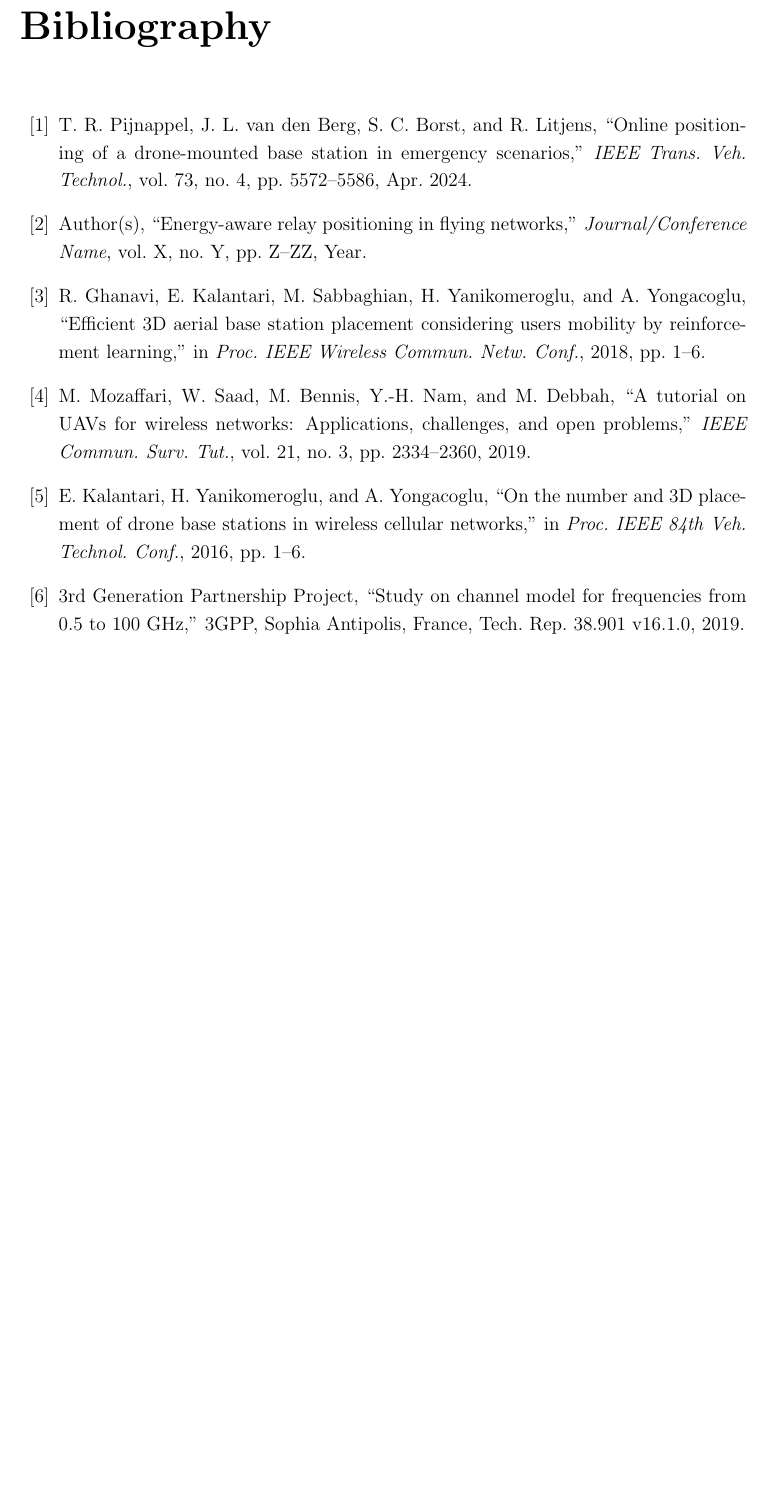
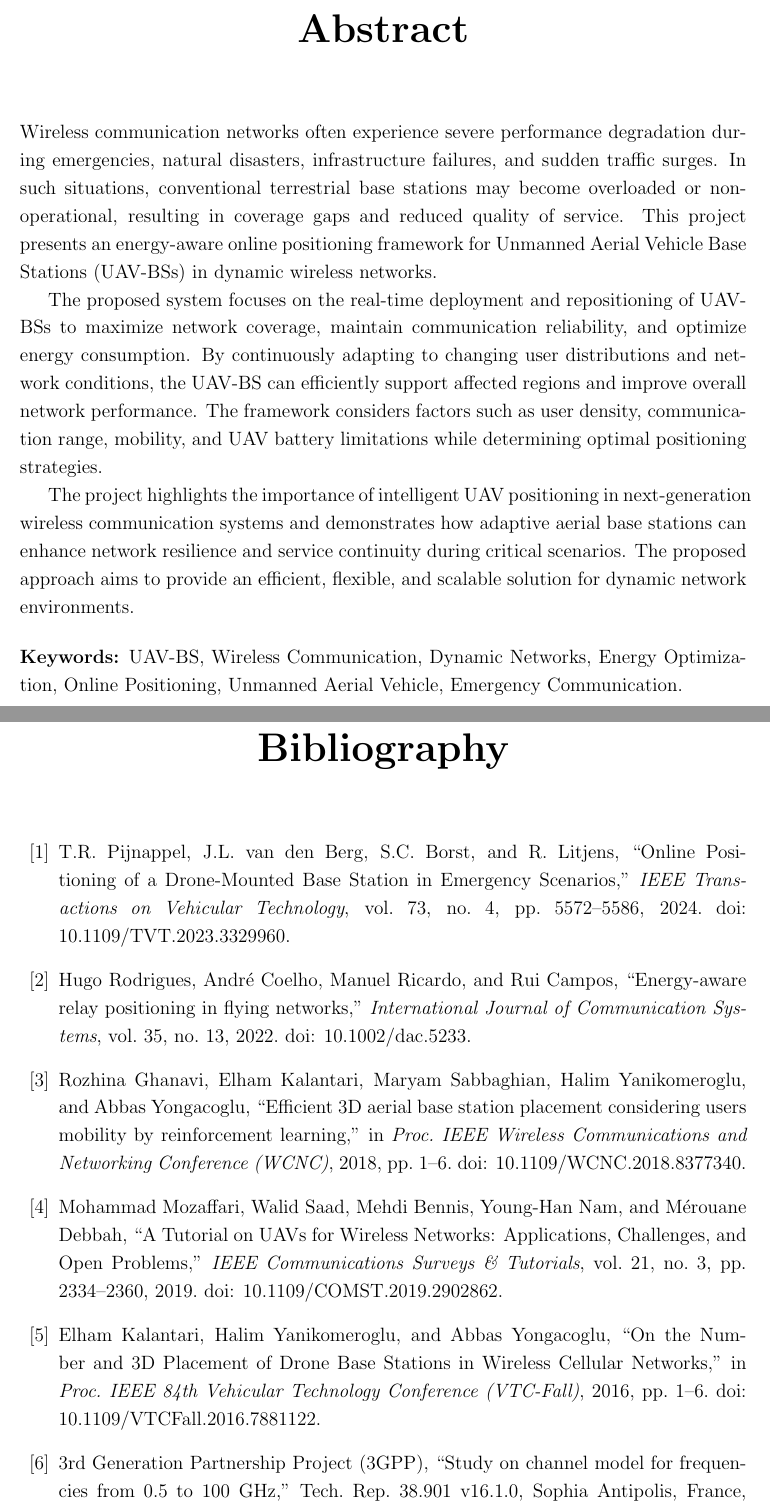
Before and after one commit to ashhyyyy-vis/Wireless, a LaTeX thesis (docs/report/main.tex): part of page 29 of 29 before the commit and two parts of pages 4 and 30 of 30 after it, the two joined at a grey line, cut at the place of the change, the shorter picture padded with empty space. Compiled offline with pdfLaTeX.

Commit message:
Commit 45: Finalised report

```diff
--- a/docs/report/main.tex
+++ b/docs/report/main.tex
@@ -109,7 +134,21 @@ Indian Institute of Information Technology, Pune
 % =================================================
 \tableofcontents
 \newpage
+% =================================================
+% ABSTRACT
+% =================================================
+\chapter*{Abstract}
+\addcontentsline{toc}{chapter}{Abstract}
 
+Wireless communication networks often experience severe performance degradation during emergencies, natural disasters, infrastructure failures, and sudden traffic surges. In such situations, conventional terrestrial base stations may become overloaded or non-operational, resulting in coverage gaps and reduced quality of service. This project presents an energy-aware online positioning framework for Unmanned Aerial Vehicle Base Stations (UAV-BSs) in dynamic wireless networks.
+
+The proposed system focuses on the real-time deployment and repositioning of UAV-BSs to maximize network coverage, maintain communication reliability, and optimize energy consumption. By continuously adapting to changing user distributions and network conditions, the UAV-BS can efficiently support affected regions and improve overall network performance. The framework considers factors such as user density, communication range, mobility, and UAV battery limitations while determining optimal positioning strategies.
+
+The project highlights the importance of intelligent UAV positioning in next-generation wireless communication systems and demonstrates how adaptive aerial base stations can enhance network resilience and service continuity during critical scenarios. The proposed approach aims to provide an efficient, flexible, and scalable solution for dynamic network environments.
+
+\vspace{0.5cm}
+
+\noindent \textbf{Keywords:} UAV-BS, Wireless Communication, Dynamic Networks, Energy Optimization, Online Positioning, Unmanned Aerial Vehicle, Emergency Communication.
 % =================================================
 % INTRODUCTION
 % =================================================
@@ -582,35 +621,47 @@ These results provide a practical, computationally lightweight foundation for en
 \begin{thebibliography}{99}
 
 \bibitem{pijnappel2024online}
-T.~R. Pijnappel, J.~L. van den Berg, S.~C. Borst, and R.~Litjens,
-``Online positioning of a drone-mounted base station in emergency scenarios,''
-\textit{IEEE Trans. Veh. Technol.}, vol.~73, no.~4, pp.~5572--5586, Apr. 2024.
+T.R. Pijnappel, J.L. van den Berg, S.C. Borst, and R. Litjens,
+``Online Positioning of a Drone-Mounted Base Station in Emergency Scenarios,''
+\textit{IEEE Transactions on Vehicular Technology},
+vol. 73, no. 4, pp. 5572--5586, 2024.
+doi: 10.1109/TVT.2023.3329960.
 
 \bibitem{erep2020}
-% TODO: fill in full citation for the Energy-aware Relay Positioning (EREP) paper
-Author(s),
+Hugo Rodrigues, André Coelho, Manuel Ricardo, and Rui Campos,
 ``Energy-aware relay positioning in flying networks,''
-\textit{Journal/Conference Name}, vol.~X, no.~Y, pp.~Z--ZZ, Year.
+\textit{International Journal of Communication Systems},
+vol. 35, no. 13, 2022.
+doi: 10.1002/dac.5233.
 
 \bibitem{rl_placement}
-R.~Ghanavi, E.~Kalantari, M.~Sabbaghian, H.~Yanikomeroglu, and A.~Yongacoglu,
+Rozhina Ghanavi, Elham Kalantari, Maryam Sabbaghian,
+Halim Yanikomeroglu, and Abbas Yongacoglu,
 ``Efficient 3D aerial base station placement considering users mobility by reinforcement learning,''
-in \textit{Proc. IEEE Wireless Commun. Netw. Conf.}, 2018, pp.~1--6.
+in \textit{Proc. IEEE Wireless Communications and Networking Conference (WCNC)},
+2018, pp. 1--6.
+doi: 10.1109/WCNC.2018.8377340.
 
 \bibitem{mozaffari2019tutorial}
-M.~Mozaffari, W.~Saad, M.~Bennis, Y.-H. Nam, and M.~Debbah,
-``A tutorial on UAVs for wireless networks: Applications, challenges, and open problems,''
-\textit{IEEE Commun. Surv. Tut.}, vol.~21, no.~3, pp.~2334--2360, 2019.
+Mohammad Mozaffari, Walid Saad, Mehdi Bennis,
+Young-Han Nam, and Mérouane Debbah,
+``A Tutorial on UAVs for Wireless Networks: Applications, Challenges, and Open Problems,''
+\textit{IEEE Communications Surveys \& Tutorials},
+vol. 21, no. 3, pp. 2334--2360, 2019.
+doi: 10.1109/COMST.2019.2902862.
 
 \bibitem{kalantari2016number}
-E.~Kalantari, H.~Yanikomeroglu, and A.~Yongacoglu,
-``On the number and 3D placement of drone base stations in wireless cellular networks,''
-in \textit{Proc. IEEE 84th Veh. Technol. Conf.}, 2016, pp.~1--6.
+Elham Kalantari, Halim Yanikomeroglu, and Abbas Yongacoglu,
+``On the Number and 3D Placement of Drone Base Stations in Wireless Cellular Networks,''
+in \textit{Proc. IEEE 84th Vehicular Technology Conference (VTC-Fall)},
+2016, pp. 1--6.
+doi: 10.1109/VTCFall.2016.7881122.
 
 \bibitem{3gpp2019channel}
-3rd Generation Partnership Project,
-``Study on channel model for frequencies from 0.5 to 100~GHz,''
-3GPP, Sophia Antipolis, France, Tech. Rep. 38.901 v16.1.0, 2019.
+3rd Generation Partnership Project (3GPP),
+``Study on channel model for frequencies from 0.5 to 100 GHz,''
+Tech. Rep. 38.901 v16.1.0,
+Sophia Antipolis, France, 2019.
 
 \end{thebibliography}
 
```
Also changed, not shown: Online_Positioning_of_a_Drone-Mounted_Base_Station_in_Emergency_Scenarios.pdf (added), docs/report/report.pdf, references/Efficient 3D Aerial Base Station Placement Considering Users Mobility by Reinforcement Learning.pdf (added), docs/report/main.tex (25 more changed lines), 1 other file.
